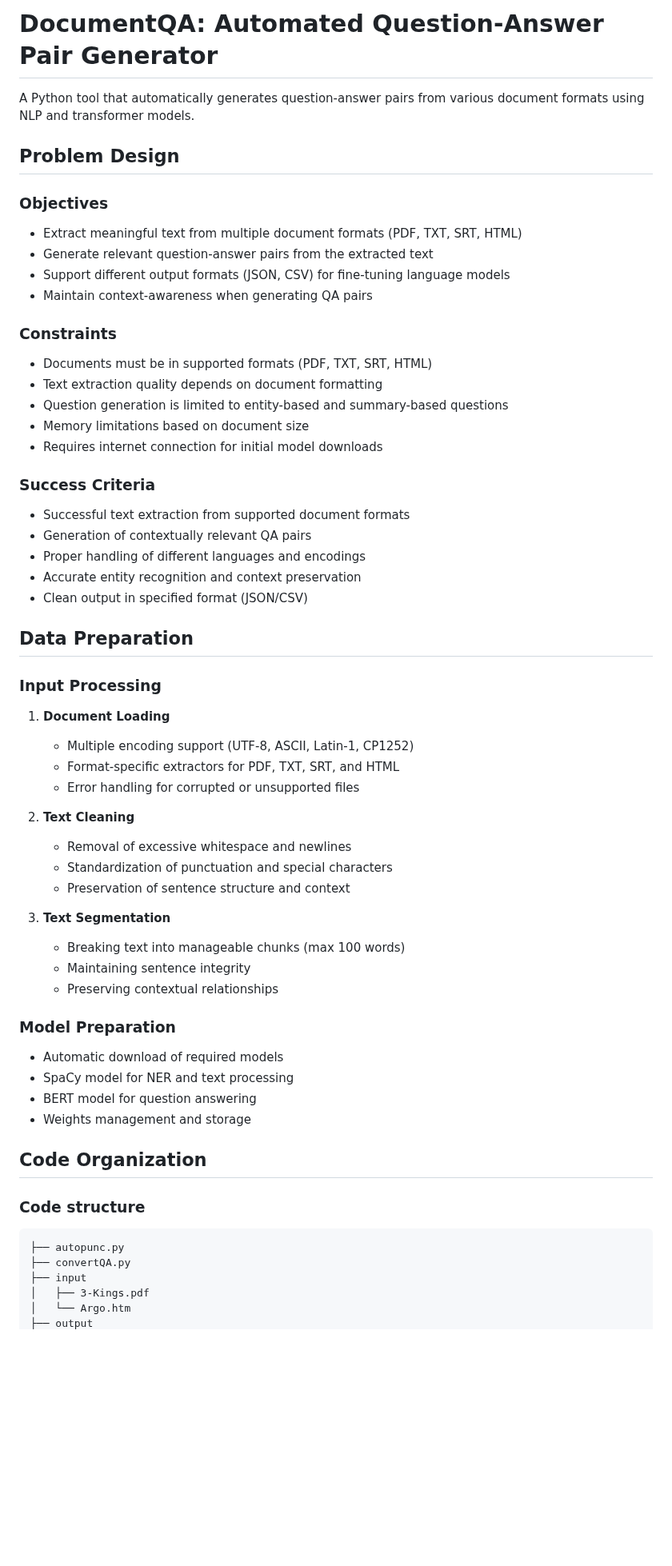
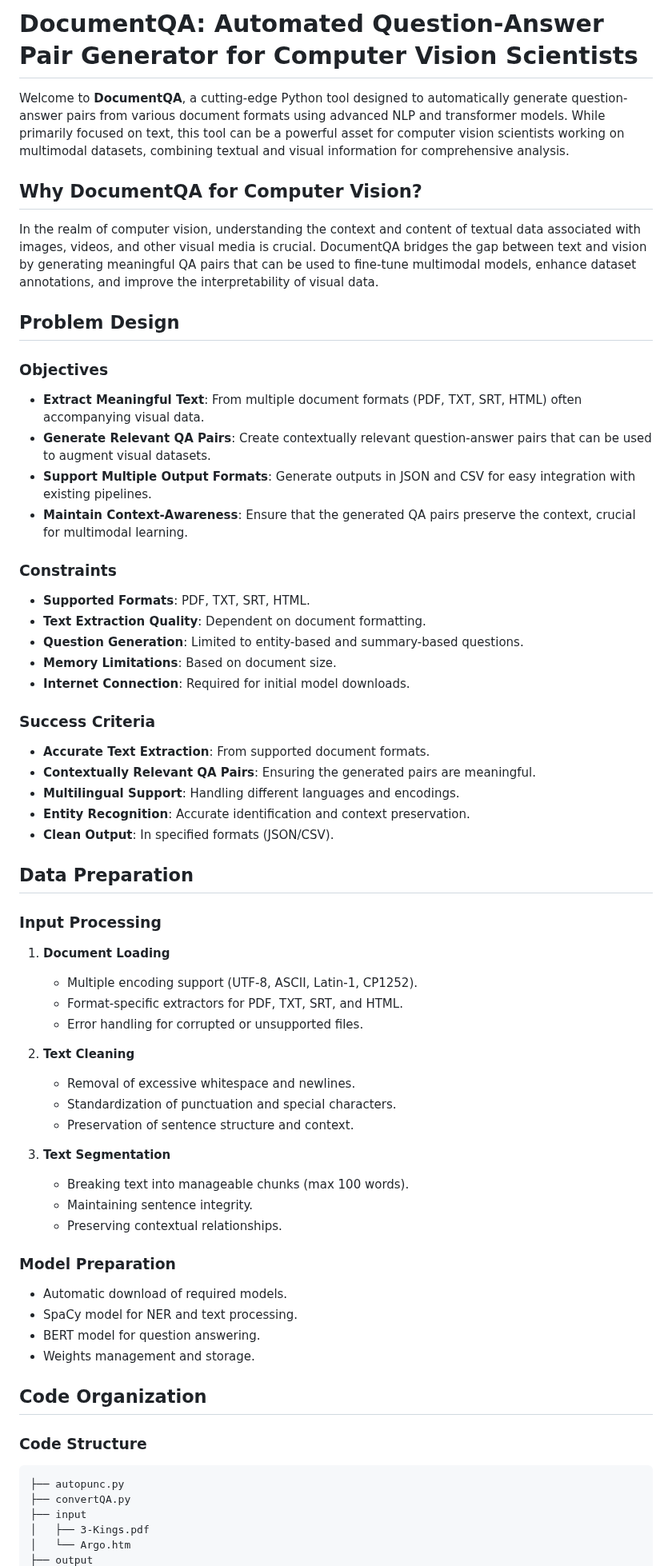
Before and after one commit to subharya83/cvml-exercise, a Markdown page: ex04/README.md, the part around one of its changes. Shown at 80% size. Drawn GitHub-style; blank space fills up the shorter version.

Commit message:
ex04: Added doc

````diff
--- a/ex04/README.md
+++ b/ex04/README.md
@@ -1,60 +1,64 @@
-# DocumentQA: Automated Question-Answer Pair Generator
+# DocumentQA: Automated Question-Answer Pair Generator for Computer Vision Scientists
 
-A Python tool that automatically generates question-answer pairs from various document formats using NLP and transformer models.
+Welcome to **DocumentQA**, a cutting-edge Python tool designed to automatically generate question-answer pairs from various document formats using advanced NLP and transformer models. While primarily focused on text, this tool can be a powerful asset for computer vision scientists working on multimodal datasets, combining textual and visual information for comprehensive analysis.
+
+## Why DocumentQA for Computer Vision?
+
+In the realm of computer vision, understanding the context and content of textual data associated with images, videos, and other visual media is crucial. DocumentQA bridges the gap between text and vision by generating meaningful QA pairs that can be used to fine-tune multimodal models, enhance dataset annotations, and improve the interpretability of visual data.
 
 ## Problem Design
 
 ### Objectives
-- Extract meaningful text from multiple document formats (PDF, TXT, SRT, HTML)
-- Generate relevant question-answer pairs from the extracted text
-- Support different output formats (JSON, CSV) for fine-tuning language models
-- Maintain context-awareness when generating QA pairs
+- **Extract Meaningful Text**: From multiple document formats (PDF, TXT, SRT, HTML) often accompanying visual data.
+- **Generate Relevant QA Pairs**: Create contextually relevant question-answer pairs that can be used to augment visual datasets.
+- **Support Multiple Output Formats**: Generate outputs in JSON and CSV for easy integration with existing pipelines.
+- **Maintain Context-Awareness**: Ensure that the generated QA pairs preserve the context, crucial for multimodal learning.
 
 ### Constraints
-- Documents must be in supported formats (PDF, TXT, SRT, HTML)
-- Text extraction quality depends on document formatting
-- Question generation is limited to entity-based and summary-based questions
-- Memory limitations based on document size
-- Requires internet connection for initial model downloads
+- **Supported Formats**: PDF, TXT, SRT, HTML.
+- **Text Extraction Quality**: Dependent on document formatting.
+- **Question Generation**: Limited to entity-based and summary-based questions.
+- **Memory Limitations**: Based on document size.
+- **Internet Connection**: Required for initial model downloads.
 
 ### Success Criteria
-- Successful text extraction from supported document formats
-- Generation of contextually relevant QA pairs
-- Proper handling of different languages and encodings
-- Accurate entity recognition and context preservation
-- Clean output in specified format (JSON/CSV)
+- **Accurate Text Extraction**: From supported document formats.
+- **Contextually Relevant QA Pairs**: Ensuring the generated pairs are meaningful.
+- **Multilingual Support**: Handling different languages and encodings.
+- **Entity Recognition**: Accurate identification and context preservation.
+- **Clean Output**: In specified formats (JSON/CSV).
 
 ## Data Preparation
 
 ### Input Processing
 1. **Document Loading**
-   - Multiple encoding support (UTF-8, ASCII, Latin-1, CP1252)
-   - Format-specific extractors for PDF, TXT, SRT, and HTML
-   - Error handling for corrupted or unsupported files
+   - Multiple encoding support (UTF-8, ASCII, Latin-1, CP1252).
+   - Format-specific extractors for PDF, TXT, SRT, and HTML.
+   - Error handling for corrupted or unsupported files.
 
 2. **Text Cleaning**
-   - Removal of excessive whitespace and newlines
-   - Standardization of punctuation and special characters
-   - Preservation of sentence structure and context
+   - Removal of excessive whitespace and newlines.
+   - Standardization of punctuation and special characters.
+   - Preservation of sentence structure and context.
 
 3. **Text Segmentation**
-   - Breaking text into manageable chunks (max 100 words)
-   - Maintaining sentence integrity
-   - Preserving contextual relationships
+   - Breaking text into manageable chunks (max 100 words).
+   - Maintaining sentence integrity.
+   - Preserving contextual relationships.
 
 ### Model Preparation
-- Automatic download of required models
-- SpaCy model for NER and text processing
-- BERT model for question answering
-- Weights management and storage
+- Automatic download of required models.
+- SpaCy model for NER and text processing.
+- BERT model for question answering.
+- Weights management and storage.
 
 ## Code Organization
 
-### Code structure
+### Code Structure
 ```
 ├── autopunc.py
 ├── convertQA.py
 ├── input
-│   ├── 3-Kings.pdf
-│   └── Argo.htm
+│   ├── 3-Kings.pdf
+│   └── Argo.htm
 ├── output
````
Also changed, not shown: other parts of ex04/README.md (+17 -17 lines).
